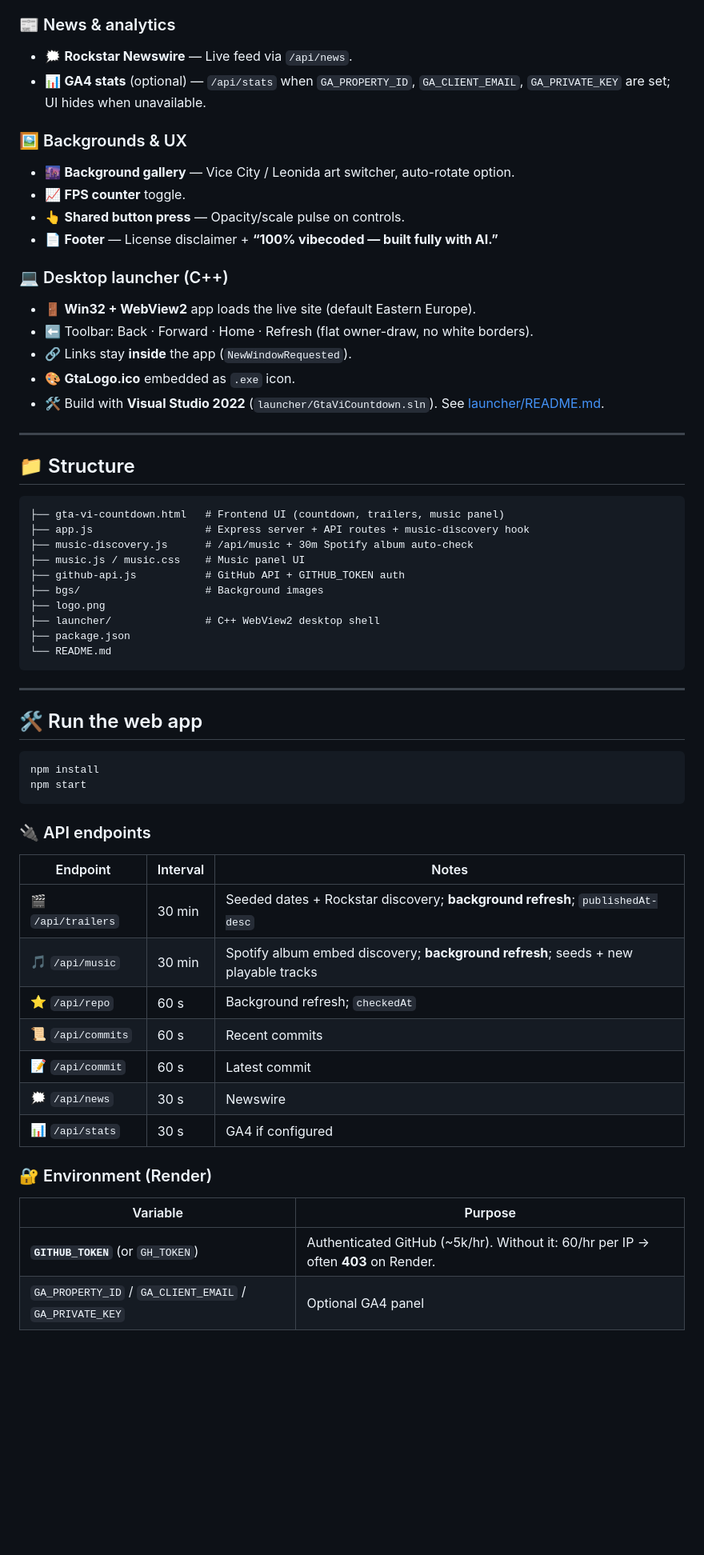
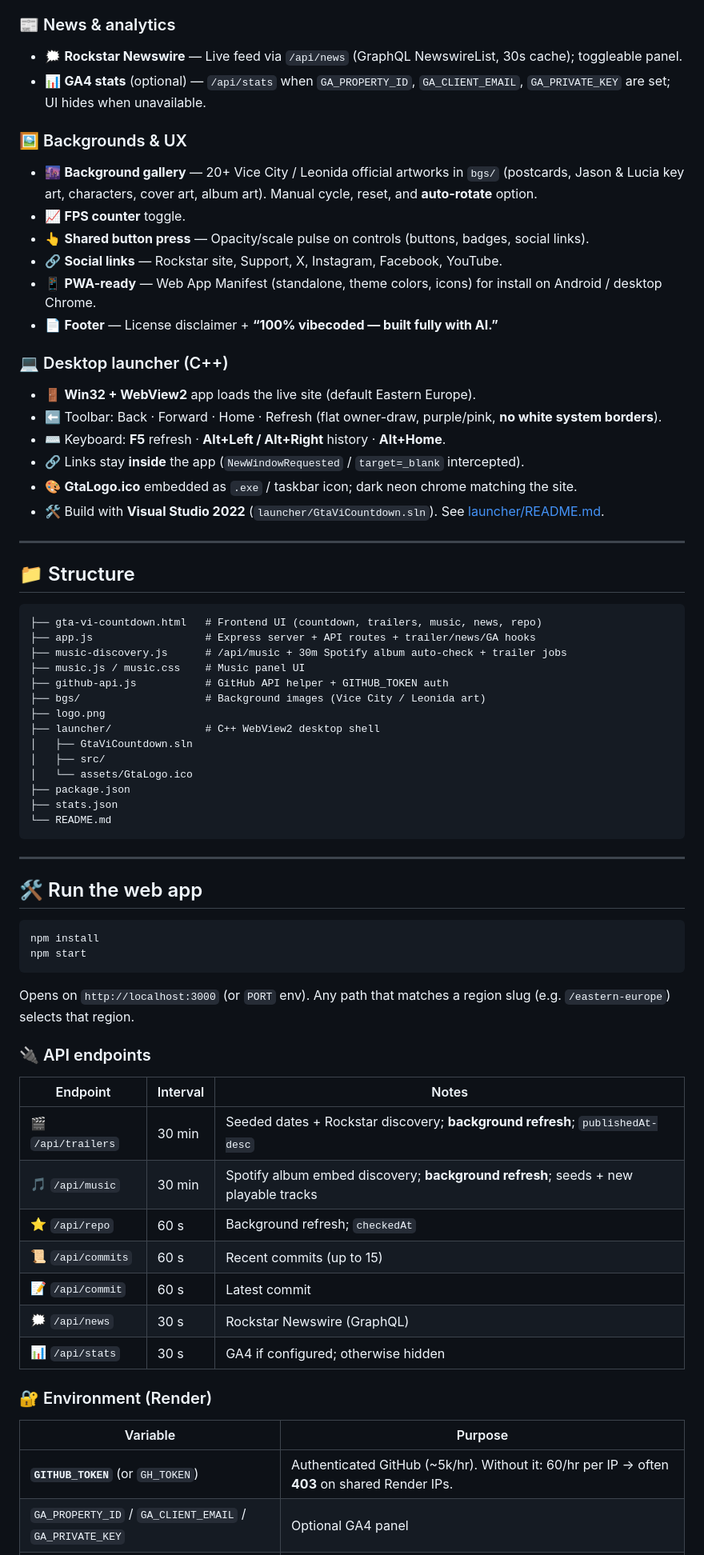
Before and after one commit to notcristi14/GTA-VI-Countdown, a Markdown page: README.md, the part around one of its changes. Shown at 80% size. GitHub-like rendering; blank space fills up the shorter version.

Commit message:
docs: expand README with complete current feature set (regions, PWA, socials, UX)

````diff
--- a/README.md
+++ b/README.md
@@ -54,20 +78,23 @@ Real-time, responsive countdown for **Grand Theft Auto VI** with regional unlock
 - 🔑 Optional **`GITHUB_TOKEN`** / **`GH_TOKEN`** on the server for authenticated GitHub rate limits (avoids **403** on shared Render IPs).
 
 ### 📰 News & analytics
-- 🗯️ **Rockstar Newswire** — Live feed via `/api/news`.
+- 🗯️ **Rockstar Newswire** — Live feed via `/api/news` (GraphQL NewswireList, 30s cache); toggleable panel.
 - 📊 **GA4 stats** (optional) — `/api/stats` when `GA_PROPERTY_ID`, `GA_CLIENT_EMAIL`, `GA_PRIVATE_KEY` are set; UI hides when unavailable.
 
 ### 🖼️ Backgrounds & UX
-- 🌆 **Background gallery** — Vice City / Leonida art switcher, auto-rotate option.
+- 🌆 **Background gallery** — 20+ Vice City / Leonida official artworks in `bgs/` (postcards, Jason & Lucia key art, characters, cover art, album art). Manual cycle, reset, and **auto-rotate** option.
 - 📈 **FPS counter** toggle.
-- 👆 **Shared button press** — Opacity/scale pulse on controls.
+- 👆 **Shared button press** — Opacity/scale pulse on controls (buttons, badges, social links).
+- 🔗 **Social links** — Rockstar site, Support, X, Instagram, Facebook, YouTube.
+- 📱 **PWA-ready** — Web App Manifest (standalone, theme colors, icons) for install on Android / desktop Chrome.
 - 📄 **Footer** — License disclaimer + **“100% vibecoded — built fully with AI.”**
 
 ### 💻 Desktop launcher (C++)
 - 🚪 **Win32 + WebView2** app loads the live site (default Eastern Europe).
-- ⬅️ Toolbar: Back · Forward · Home · Refresh (flat owner-draw, no white borders).
-- 🔗 Links stay **inside** the app (`NewWindowRequested`).
-- 🎨 **GtaLogo.ico** embedded as `.exe` icon.
+- ⬅️ Toolbar: Back · Forward · Home · Refresh (flat owner-draw, purple/pink, **no white system borders**).
+- ⌨️ Keyboard: **F5** refresh · **Alt+Left / Alt+Right** history · **Alt+Home**.
+- 🔗 Links stay **inside** the app (`NewWindowRequested` / `target=_blank` intercepted).
+- 🎨 **GtaLogo.ico** embedded as `.exe` / taskbar icon; dark neon chrome matching the site.
 - 🛠️ Build with **Visual Studio 2022** (`launcher/GtaViCountdown.sln`). See [launcher/README.md](launcher/README.md).
 
 ---
@@ -75,15 +102,19 @@ Real-time, responsive countdown for **Grand Theft Auto VI** with regional unlock
 ## 📁 Structure
 
 ```text
-├── gta-vi-countdown.html   # Frontend UI (countdown, trailers, music panel)
-├── app.js                  # Express server + API routes + music-discovery hook
-├── music-discovery.js      # /api/music + 30m Spotify album auto-check
+├── gta-vi-countdown.html   # Frontend UI (countdown, trailers, music, news, repo)
+├── app.js                  # Express server + API routes + trailer/news/GA hooks
+├── music-discovery.js      # /api/music + 30m Spotify album auto-check + trailer jobs
 ├── music.js / music.css    # Music panel UI
-├── github-api.js           # GitHub API + GITHUB_TOKEN auth
-├── bgs/                    # Background images
+├── github-api.js           # GitHub API helper + GITHUB_TOKEN auth
+├── bgs/                    # Background images (Vice City / Leonida art)
 ├── logo.png
 ├── launcher/               # C++ WebView2 desktop shell
+│   ├── GtaViCountdown.sln
+│   ├── src/
+│   └── assets/GtaLogo.ico
 ├── package.json
+├── stats.json
 └── README.md
 ```
 
@@ -96,6 +127,8 @@ npm install
 npm start
 ```
 
+Opens on `http://localhost:3000` (or `PORT` env). Any path that matches a region slug (e.g. `/eastern-europe`) selects that region.
+
 ### 🔌 API endpoints
 
 | Endpoint | Interval | Notes |
@@ -103,14 +136,14 @@ npm start
 | 🎬 `/api/trailers` | 30 min | Seeded dates + Rockstar discovery; **background refresh**; `publishedAt-desc` |
 | 🎵 `/api/music` | 30 min | Spotify album embed discovery; **background refresh**; seeds + new playable tracks |
 | ⭐ `/api/repo` | 60 s | Background refresh; `checkedAt` |
-| 📜 `/api/commits` | 60 s | Recent commits |
+| 📜 `/api/commits` | 60 s | Recent commits (up to 15) |
 | 📝 `/api/commit` | 60 s | Latest commit |
-| 🗯️ `/api/news` | 30 s | Newswire |
-| 📊 `/api/stats` | 30 s | GA4 if configured |
+| 🗯️ `/api/news` | 30 s | Rockstar Newswire (GraphQL) |
+| 📊 `/api/stats` | 30 s | GA4 if configured; otherwise hidden |
 
 ### 🔐 Environment (Render)
 
 | Variable | Purpose |
 |----------|---------|
-| **`GITHUB_TOKEN`** (or `GH_TOKEN`) | Authenticated GitHub (~5k/hr). Without it: 60/hr per IP → often **403** on Render. |
+| **`GITHUB_TOKEN`** (or `GH_TOKEN`) | Authenticated GitHub (~5k/hr). Without it: 60/hr per IP → often **403** on shared Render IPs. |
 | `GA_PROPERTY_ID` / `GA_CLIENT_EMAIL` / `GA_PRIVATE_KEY` | Optional GA4 panel |
````
Also changed, not shown: other parts of README.md (+32 -7 lines).
